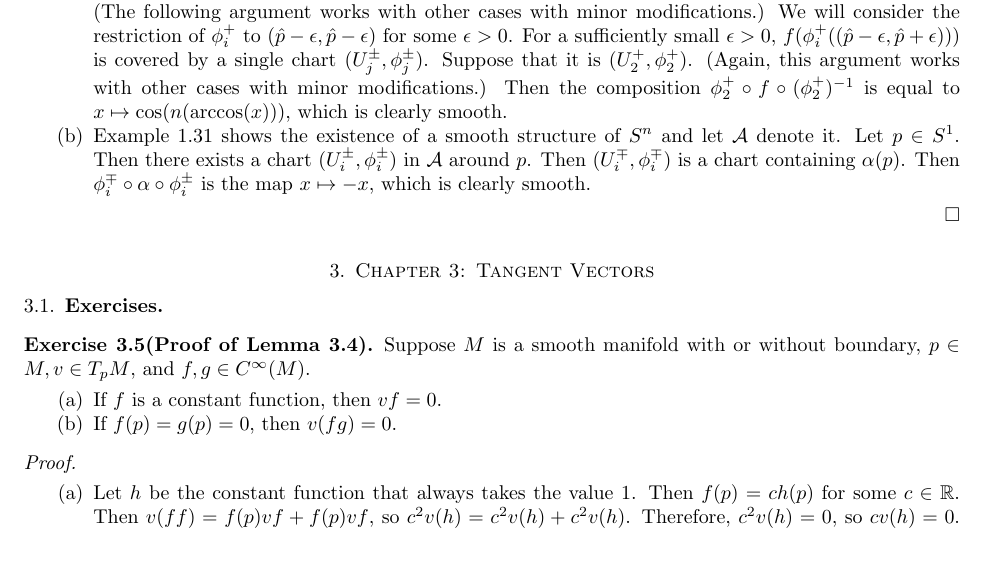
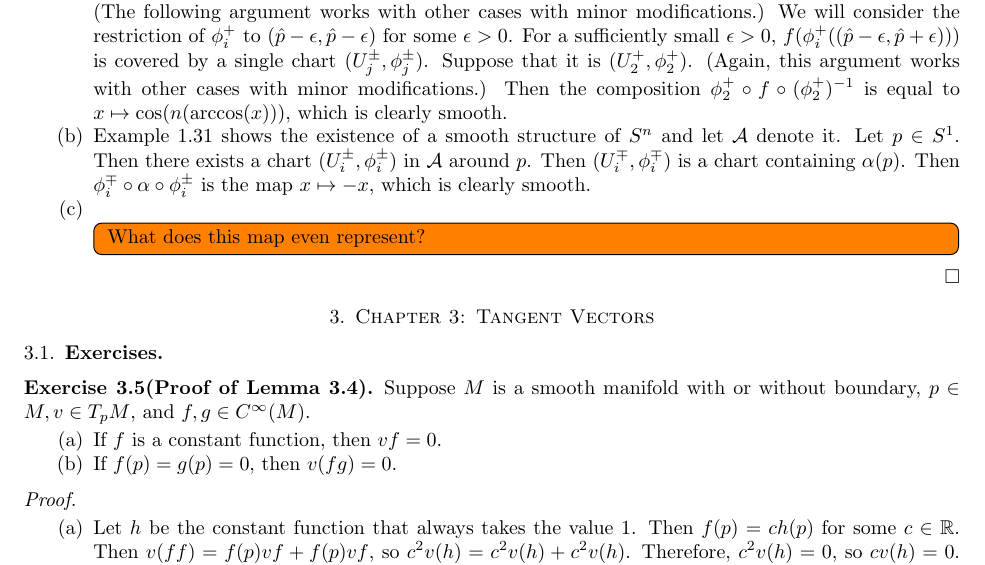
Before and after one commit to hidenori-shinohara/smooth_manifolds, a LaTeX paper (introduction_to_smooth_manifolds_notes.tex, which reads chapter2.tex): part of page 9 of 16, cut so that both start at the same text. Compiled offline with pdfLaTeX.

Commit message:
Add a comment problem 2-3

```diff
--- a/chapter2.tex
+++ b/chapter2.tex
@@ -372,5 +372,9 @@
       Then there exists a chart $(U_i^{\pm}, \phi_i^{\pm})$ in $\mathcal{A}$ around $p$.
       Then $(U_i^{\mp}, \phi_i^{\mp})$ is a chart containing $\alpha(p)$.
       Then $\phi_i^{\mp} \circ \alpha \circ \phi_i^{\pm}$ is the map $x \mapsto -x$, which is clearly smooth.
+    \item
+      \todo[inline,caption={}]{
+        What does this map even represent?
+      }
   \end{enumerate}
 \end{proof}
```
Also changed, not shown: introduction_to_smooth_manifolds_notes.pdf.
